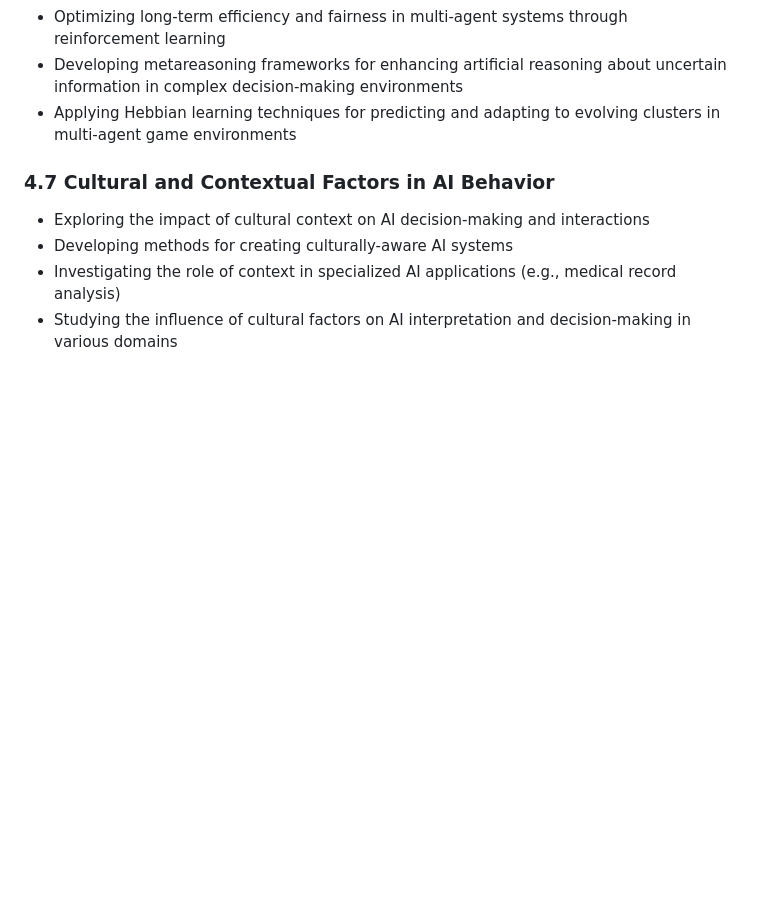
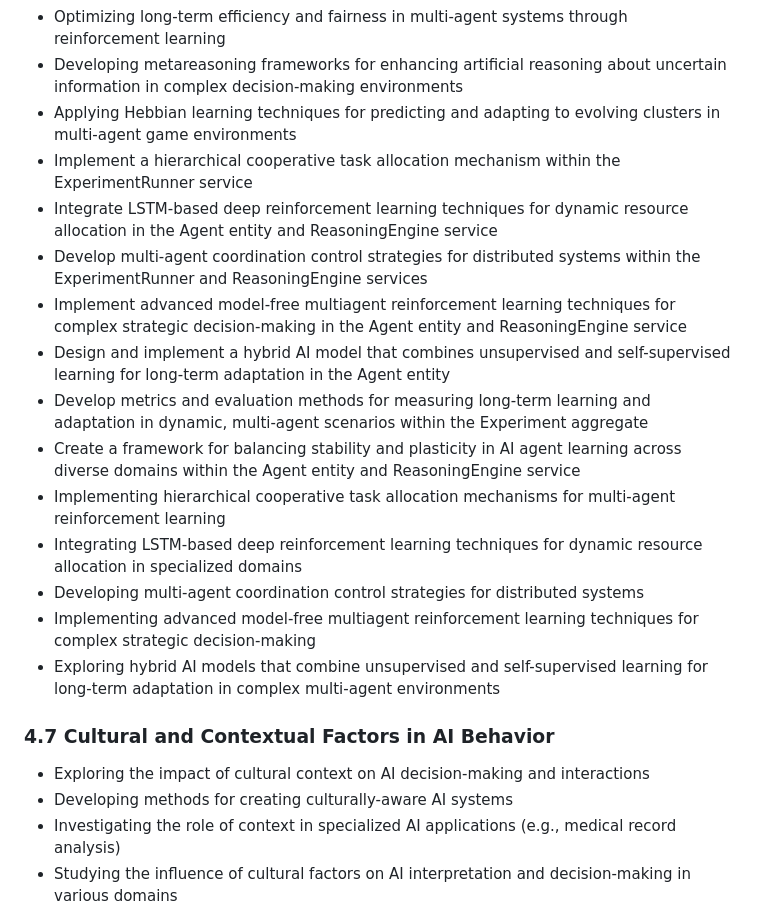
Before and after one commit to ryanklee/think-taink, a Markdown page: docs/domain_model_and_research_summary.md, the part around the change. GitHub-like rendering; blank space fills up the shorter version.

Commit message:
fix: Update problem statements, domain model, and research needs to reflect new research on long-term adaptation and learning in multi-agent AI systems

```diff
--- a/docs/domain_model_and_research_summary.md
+++ b/docs/domain_model_and_research_summary.md
@@ -323,6 +323,18 @@ This UML class diagram represents the core domain entities and their relationshi
 - Optimizing long-term efficiency and fairness in multi-agent systems through reinforcement learning
 - Developing metareasoning frameworks for enhancing artificial reasoning about uncertain information in complex decision-making environments
 - Applying Hebbian learning techniques for predicting and adapting to evolving clusters in multi-agent game environments
+- Implement a hierarchical cooperative task allocation mechanism within the ExperimentRunner service
+- Integrate LSTM-based deep reinforcement learning techniques for dynamic resource allocation in the Agent entity and ReasoningEngine service
+- Develop multi-agent coordination control strategies for distributed systems within the ExperimentRunner and ReasoningEngine services
+- Implement advanced model-free multiagent reinforcement learning techniques for complex strategic decision-making in the Agent entity and ReasoningEngine service
+- Design and implement a hybrid AI model that combines unsupervised and self-supervised learning for long-term adaptation in the Agent entity
+- Develop metrics and evaluation methods for measuring long-term learning and adaptation in dynamic, multi-agent scenarios within the Experiment aggregate
+- Create a framework for balancing stability and plasticity in AI agent learning across diverse domains within the Agent entity and ReasoningEngine service
+- Implementing hierarchical cooperative task allocation mechanisms for multi-agent reinforcement learning
+- Integrating LSTM-based deep reinforcement learning techniques for dynamic resource allocation in specialized domains
+- Developing multi-agent coordination control strategies for distributed systems
+- Implementing advanced model-free multiagent reinforcement learning techniques for complex strategic decision-making
+- Exploring hybrid AI models that combine unsupervised and self-supervised learning for long-term adaptation in complex multi-agent environments
 
 ### 4.7 Cultural and Contextual Factors in AI Behavior
 - Exploring the impact of cultural context on AI decision-making and interactions
```
Also changed, not shown: docs/problem_statements.md (+8 -0 lines), docs/research_needs.md (+12 -0 lines).
